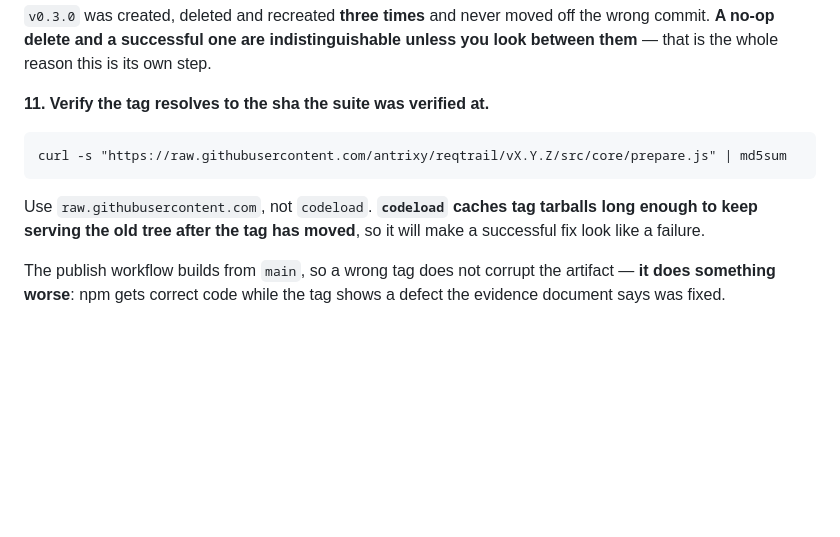
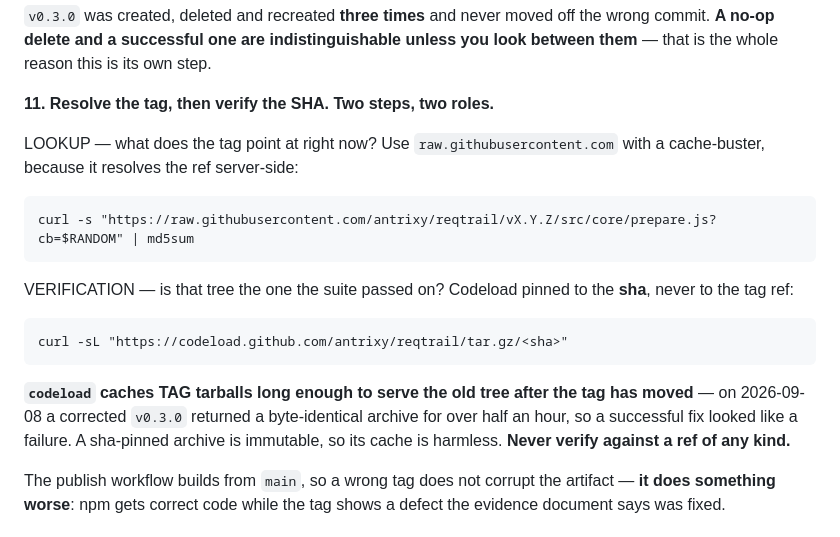
Before and after one commit to antrixy/reqtrail, a Markdown page: RELEASE.md, the part around the change. Rendered like a GitHub page; blank space fills up the shorter version.

```diff
--- a/RELEASE.md
+++ b/RELEASE.md
@@ -72,13 +72,23 @@ the **Tags** tab and is greyed out while a release is attached.
 the wrong commit. **A no-op delete and a successful one are indistinguishable
 unless you look between them** — that is the whole reason this is its own step.
 
-**11. Verify the tag resolves to the sha the suite was verified at.**
+**11. Resolve the tag, then verify the SHA. Two steps, two roles.**
 
-    curl -s "https://raw.githubusercontent.com/antrixy/reqtrail/vX.Y.Z/src/core/prepare.js" | md5sum
+LOOKUP — what does the tag point at right now? Use `raw.githubusercontent.com`
+with a cache-buster, because it resolves the ref server-side:
 
-Use `raw.githubusercontent.com`, not `codeload`. **`codeload` caches tag
-tarballs long enough to keep serving the old tree after the tag has moved**, so
-it will make a successful fix look like a failure.
+    curl -s "https://raw.githubusercontent.com/antrixy/reqtrail/vX.Y.Z/src/core/prepare.js?cb=$RANDOM" | md5sum
+
+VERIFICATION — is that tree the one the suite passed on? Codeload pinned to the
+**sha**, never to the tag ref:
+
+    curl -sL "https://codeload.github.com/antrixy/reqtrail/tar.gz/<sha>"
+
+**`codeload` caches TAG tarballs long enough to serve the old tree after the tag
+has moved** — on 2026-09-08 a corrected `v0.3.0` returned a byte-identical
+archive for over half an hour, so a successful fix looked like a failure. A
+sha-pinned archive is immutable, so its cache is harmless. **Never verify
+against a ref of any kind.**
 
 The publish workflow builds from `main`, so a wrong tag does not corrupt the
 artifact — **it does something worse**: npm gets correct code while the tag
```
